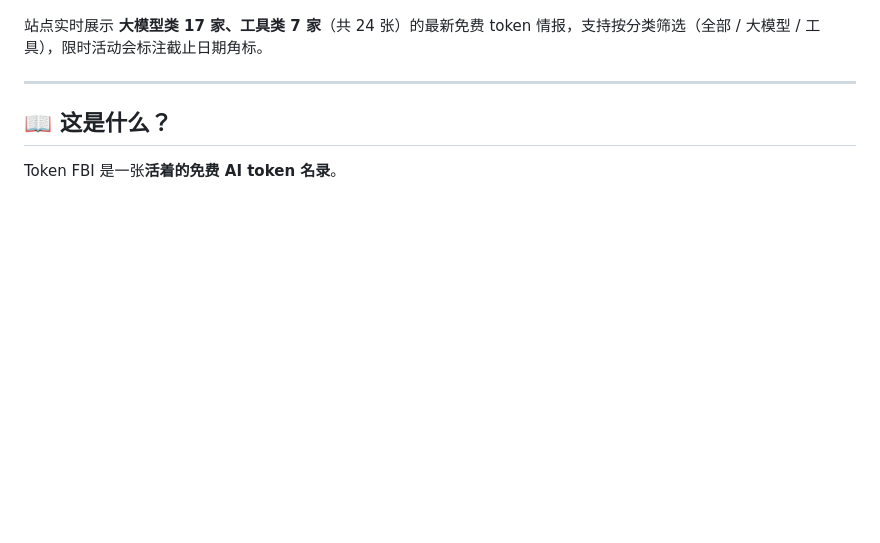
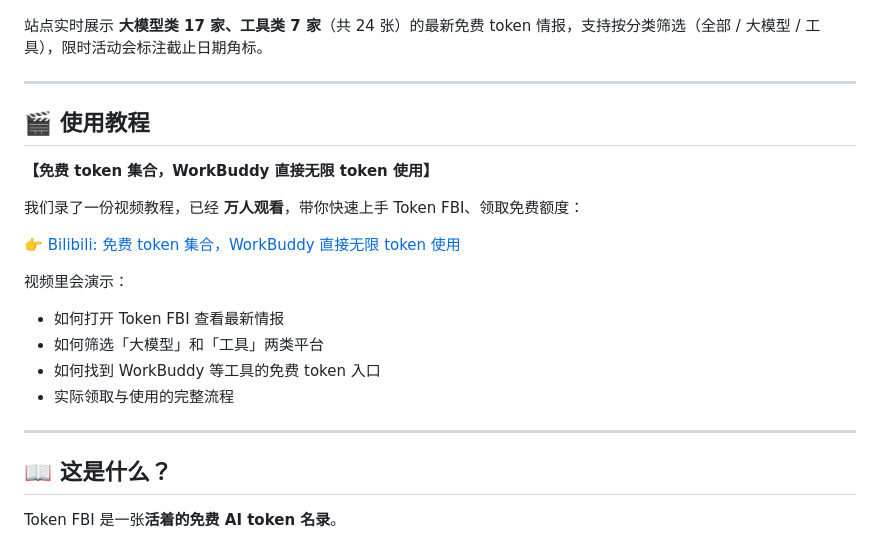
Before and after one commit to hope0719/token-fbi, a Markdown page: README.md, the part around the change. GitHub-like rendering; blank space fills up the shorter version.

Commit message:
docs: README 新增使用教程+B站万人观看视频链接

```diff
--- a/README.md
+++ b/README.md
@@ -17,6 +17,22 @@
 ![Token FBI 站点截图](screenshot.png)
 
 站点实时展示 **大模型类 17 家、工具类 7 家**（共 24 张）的最新免费 token 情报，支持按分类筛选（全部 / 大模型 / 工具），限时活动会标注截止日期角标。
+
+---
+
+## 🎬 使用教程
+
+**【免费 token 集合，WorkBuddy 直接无限 token 使用】**
+
+我们录了一份视频教程，已经 **万人观看**，带你快速上手 Token FBI、领取免费额度：
+
+👉 [Bilibili: 免费 token 集合，WorkBuddy 直接无限 token 使用](https://www.bilibili.com/video/BV1EHM96TEWg?vd_source=849374a5ac857214c3fec62e61b03d00)
+
+视频里会演示：
+- 如何打开 Token FBI 查看最新情报
+- 如何筛选「大模型」和「工具」两类平台
+- 如何找到 WorkBuddy 等工具的免费 token 入口
+- 实际领取与使用的完整流程
 
 ---
 
```
